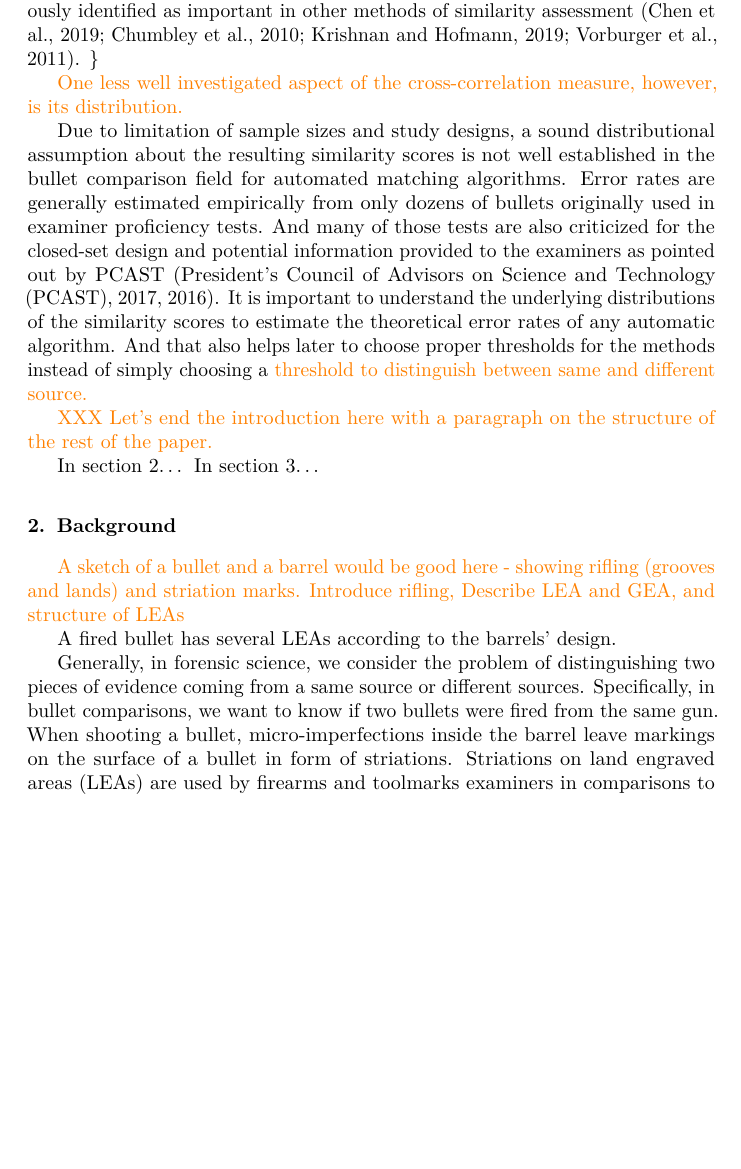
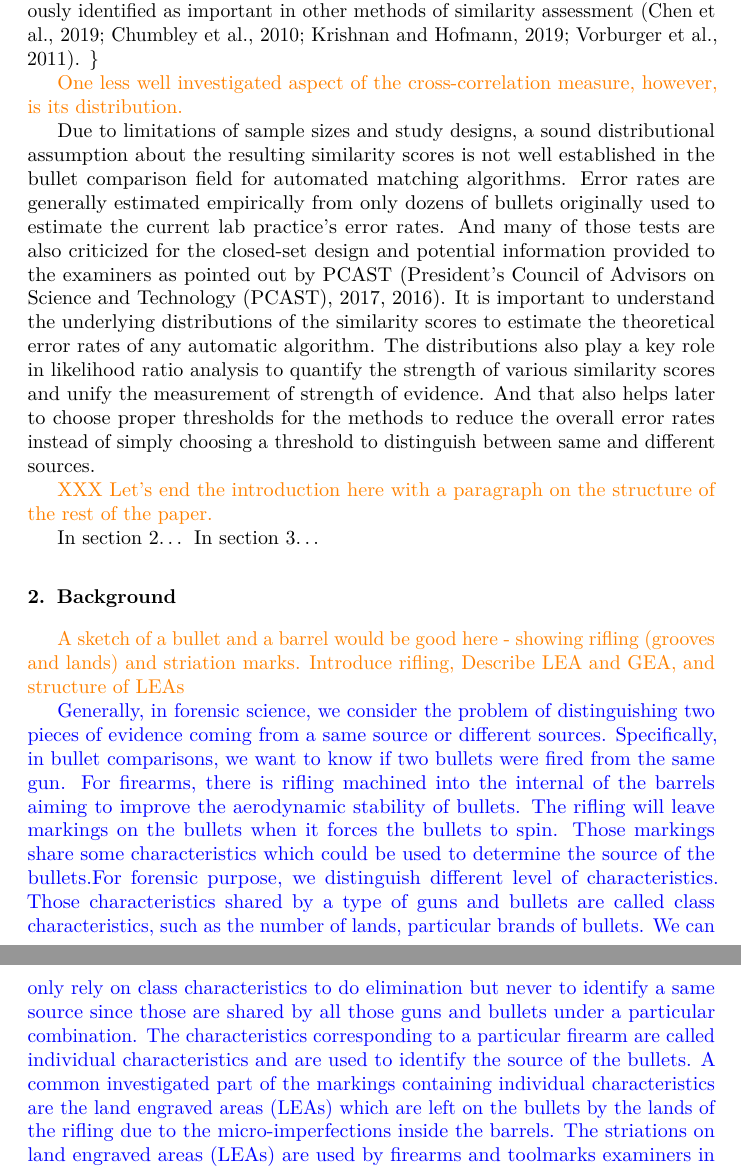
Before and after one commit to yaweige/mixture-beta-model-fit, an R Markdown document (writeup/writeup.Rmd): part of page 2 of 21 before the commit and two parts of pages 2 and 3 of 22 after it, the two joined at a grey line, cut so that both start at the same text, the shorter picture padded with empty space. The pictures show the output file writeup/writeup.pdf that the author committed with the source.

Commit message:
some background

```diff
--- a/writeup/writeup.Rmd
+++ b/writeup/writeup.Rmd
@@ -109,7 +109,7 @@ In bullet comparisons, an automatic matching algorithm was proposed by @Hare2016
 <!--Other automated comparison methods or improvement such as Robust LOESS in groove engraved area identification [@Rice2020], Chumbley score method [@Krishnan2019] are also proposed. -->
 
 \hh{One less well investigated aspect of the cross-correlation measure, however, is its distribution.}
-Due to  limitation of sample sizes and study designs, a sound distributional assumption about the resulting similarity scores is not well established in the bullet comparison field for automated matching algorithms. Error rates are generally estimated empirically from only dozens of bullets originally used in examiner proficiency tests. And many of those tests are also criticized for the closed-set design and potential information provided to the examiners as pointed out by PCAST [@PCAST2016; @PCAST2016addendum]. It is important to understand the underlying distributions of the similarity scores to estimate the theoretical error rates of any automatic algorithm. And that also helps later to choose proper thresholds for the methods instead of simply choosing a \hh{threshold to distinguish between same and different source.} <!--0.5 (in a 0-1 range of similarity scores) as a belief. -->
+Due to  limitations of sample sizes and study designs, a sound distributional assumption about the resulting similarity scores is not well established in the bullet comparison field for automated matching algorithms. Error rates are generally estimated empirically from only dozens of bullets originally used to estimate the current lab practice's error rates. And many of those tests are also criticized for the closed-set design and potential information provided to the examiners as pointed out by PCAST [@PCAST2016; @PCAST2016addendum]. It is important to understand the underlying distributions of the similarity scores to estimate the theoretical error rates of any automatic algorithm. The distributions also play a key role in likelihood ratio analysis to quantify the strength of various similarity scores and unify the measurement of strength of evidence. And that also helps later to choose proper thresholds for the methods to reduce the overall error rates instead of simply choosing a threshold to distinguish between same and different sources.
 
 \hh{XXX Let's end the introduction here with a  paragraph on the structure of the rest of the paper.}
 
@@ -117,14 +117,11 @@ In section 2... In section 3...
 
 
 Background
-====
+============================
 
 
 \hh{A sketch of a bullet and a barrel would be good here - showing rifling (grooves and lands) and striation marks. Introduce rifling, Describe LEA and GEA, and structure of LEAs}
-A fired bullet has several LEAs according to the barrels’ design.
 
-Generally, in forensic science, we consider the problem of distinguishing two pieces of evidence coming from a same source or different sources. Specifically, in bullet comparisons, we want to know if two bullets were fired from the same gun. When shooting a bullet, micro-imperfections inside the barrel leave markings on the surface of a bullet in form of striations. Striations on land engraved areas (LEAs) are used by firearms and toolmarks examiners in comparisons to determine same source of two pieces of evidence [@AFTE1992].
-
-
+\yg{Generally, in forensic science, we consider the problem of distinguishing two pieces of evidence coming from a same source or different sources. Specifically, in bullet comparisons, we want to know if two bullets were fired from the same gun. For firearms, there is rifling machined into the internal of the barrels aiming to improve the aerodynamic stability of bullets. The rifling will leave markings on the bullets when it forces the bullets to spin. Those markings share some characteristics which could be used to determine the source of the bullets.For forensic purpose, we distinguish different level of characteristics. Those characteristics shared by a type of guns and bullets are called class characteristics, such as the number of lands, particular brands of bullets. We can only rely on class characteristics to do elimination but never to identify a same source since those are shared by all those guns and bullets under a particular combination. The characteristics corresponding to a particular firearm are called individual characteristics and are used to identify the source of the bullets. A common investigated part of the markings containing individual characteristics are the land engraved areas (LEAs) which are left on the bullets by the lands of the rifling due to the micro-imperfections inside the barrels. The striations on land engraved areas (LEAs) are used by firearms and toolmarks examiners in comparisons to determine same source of two pieces of evidence [@AFTE1992]. The grooves engraved area (GEAs) are the markings left by the grooves between two lands. We usually don't use GEAs directly for the identification purpose but we usually need to distinguish between GEAs and LEAs especially for the computer based algorithms. For computer based algorithms, 3D scans of the LEAs are used to carry more information than traditional 2D scans. But we need to take care of the curvature of the bullets and eliminate the GEAs from the sides of the LEAs. And there are various approaches following the LEAs to give different similarity scores such as counts and the cross correlation function (CCF) we are going to explore is one of them.}
 
 \hh{The next paragraph needs to be worked out in more detail. You are getting to densities too fast. First define scores as outcomes of an algorithm, then describe same source density and different source density and (score based) likelihood ratios.}
```
Also changed, not shown: writeup/writeup.pdf, writeup/writeup.Rmd (5 more changed lines).
